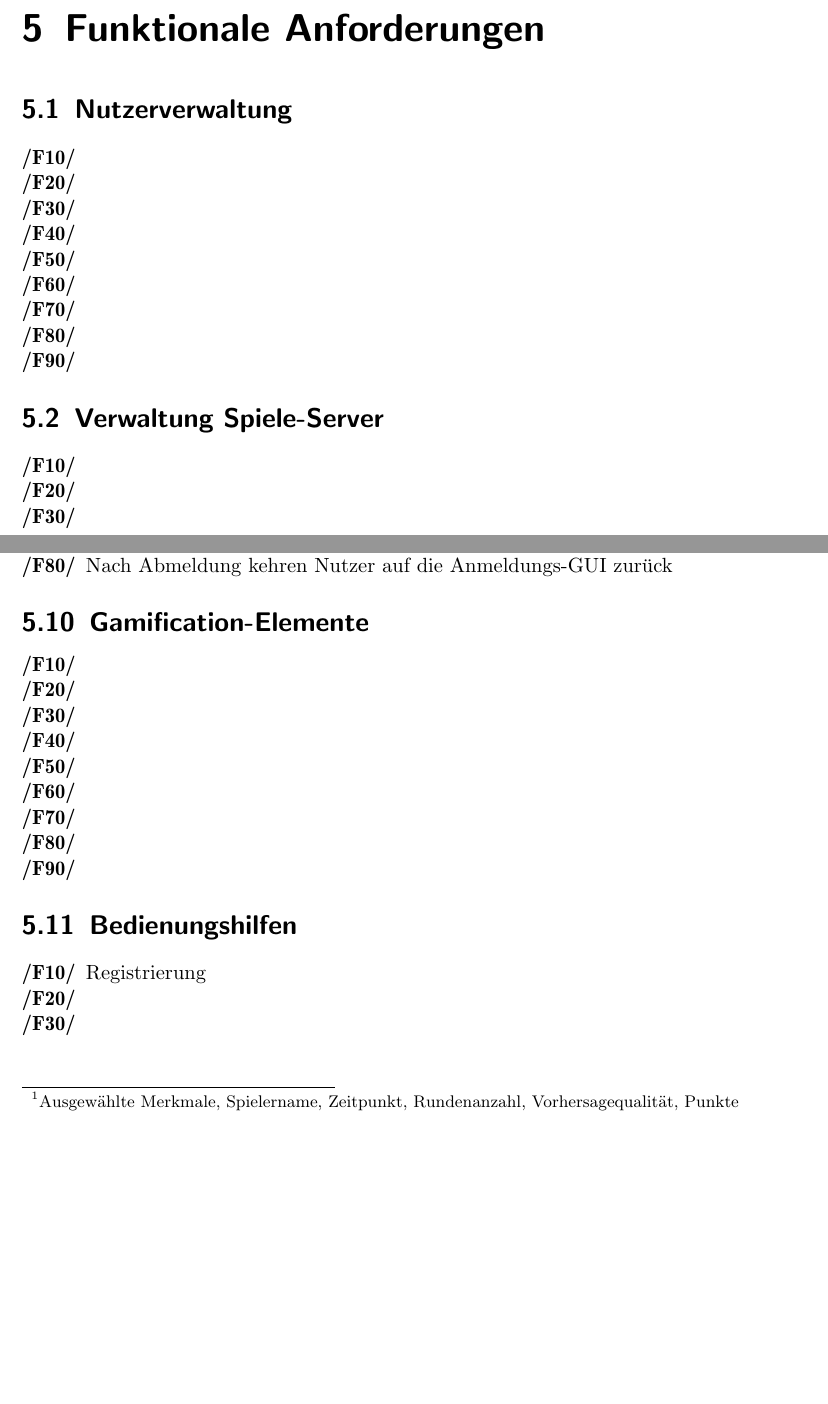
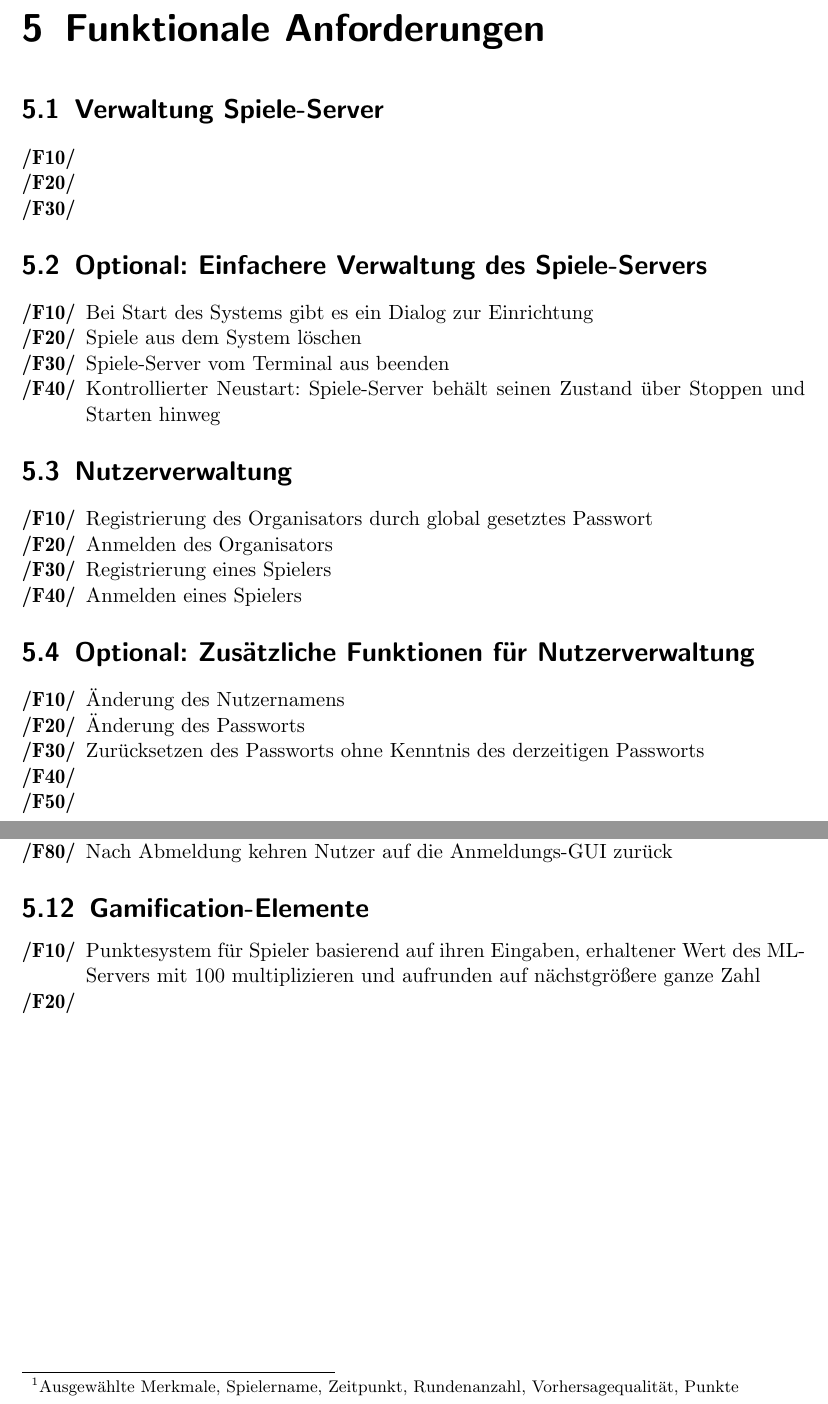
Before and after one commit to bendixsonnenberg/CS-Select-Allg, a LaTeX document (pflichtenheft/pflichtenheft.tex): two parts of pages 10 and 13 of 42 before the commit and two parts of pages 10 and 13 of 44 after it, joined at a grey line, cut so that both start at the same text, the shorter picture padded with empty space. Compiled offline with pdfLaTeX.

Commit message:
Added grobe Anforderungen

```diff
--- a/pflichtenheft/pflichtenheft.tex
+++ b/pflichtenheft/pflichtenheft.tex
@@ -315,24 +315,37 @@ description={Ein Server, der nicht Bestandteil des Produktes ist, jedoch benöti
 
 
     \chapter{Funktionale Anforderungen}
-    \section{Nutzerverwaltung}
-    \begin{tabularx}{\linewidth}{@{}>{\bfseries}l@{\hspace{.5em}}X@{}} % Linebreaks in der Tabelle
-    /F10/ & \\ % Nach Admin-Einladung?
-    /F20/ & \\
-    /F30/ & \\
-    /F40/ & \\
-    /F50/ & \\
-    /F60/ & \\
-    /F70/ & \\
-    /F80/ & \\
-    /F90/ & \\
-    \end{tabularx}
 
     \section{Verwaltung Spiele-Server}
     \begin{tabularx}{\linewidth}{@{}>{\bfseries}l@{\hspace{.5em}}X@{}} % Linebreaks in der Tabelle
 	/F10/ & \\
 	/F20/ & \\
 	/F30/ & \\
+    \end{tabularx}
+
+    \section{Optional: Einfachere Verwaltung des Spiele-Servers}
+    \begin{tabularx}{\linewidth}{@{}>{\bfseries}l@{\hspace{.5em}}X@{}} % Linebreaks in der Tabelle
+	/F10/ & Bei Start des Systems gibt es ein Dialog zur Einrichtung \\ %Explizit: Was kann man da machen?
+	/F20/ & Spiele aus dem System löschen \\
+	/F30/ & Spiele-Server vom Terminal aus beenden \\
+	/F40/ & Kontrollierter Neustart: Spiele-Server behält seinen Zustand über Stoppen und Starten hinweg
+    \end{tabularx}
+
+    \section{Nutzerverwaltung}
+    \begin{tabularx}{\linewidth}{@{}>{\bfseries}l@{\hspace{.5em}}X@{}} % Linebreaks in der Tabelle
+	/F10/ & Registrierung des Organisators durch global gesetztes Passwort \\ %Machen wir das so?
+	/F20/ & Anmelden des Organisators \\
+	/F30/ & Registrierung eines Spielers \\
+	/F40/ & Anmelden eines Spielers \\
+    \end{tabularx}
+
+    \section{Optional: Zusätzliche Funktionen für Nutzerverwaltung}
+    \begin{tabularx}{\linewidth}{@{}>{\bfseries}l@{\hspace{.5em}}X@{}} % Linebreaks in der Tabelle
+	/F10/ & Änderung des Nutzernamens \\ %Gibt es den?
+	/F20/ & Änderung des Passworts\\
+	/F30/ & Zurücksetzen des Passworts ohne Kenntnis des derzeitigen Passworts \\
+	/F40/ & \\
+	/F50/ & \\
     \end{tabularx}
 
     \section{Spielerstellung} %ICH
@@ -419,19 +432,9 @@ description={Ein Server, der nicht Bestandteil des Produktes ist, jedoch benöti
 
     \section{Gamification-Elemente}
     \begin{tabularx}{\linewidth}{@{}>{\bfseries}l@{\hspace{.5em}}X@{}} % Linebreaks in der Tabelle
-    /F10/ & \\
+    /F10/ & Punktesystem für Spieler basierend auf ihren Eingaben, erhaltener Wert des ML-Servers mit 100 multiplizieren und aufrunden    	auf nächstgrößere ganze Zahl \\
     /F20/ & \\
-    /F30/ & \\
-    /F40/ & \\
-    /F50/ & \\
-    /F60/ & \\
-    /F70/ & \\
-    /F80/ & \\
-    /F90/ & \\
     \end{tabularx}
 
-    \section{Bedienungshilfen} %Optional
+    \section{Optional: Weitere Gamification-Elemente}
     \begin{tabularx}{\linewidth}{@{}>{\bfseries}l@{\hspace{.5em}}X@{}} % Linebreaks in der Tabelle
-    /F10/ & Registrierung \\
-    /F20/ & \\
-    /F30/ & \\
@@ -438,2 +447,3 @@ description={Ein Server, der nicht Bestandteil des Produktes ist, jedoch benöti
     \end{tabularx}
 
+    \section{Bedienungshilfen}
```
Also changed, not shown: pflichtenheft/pflichtenheft.tex (30 more changed lines). Lines whose indentation alone changed are shown as unchanged.
